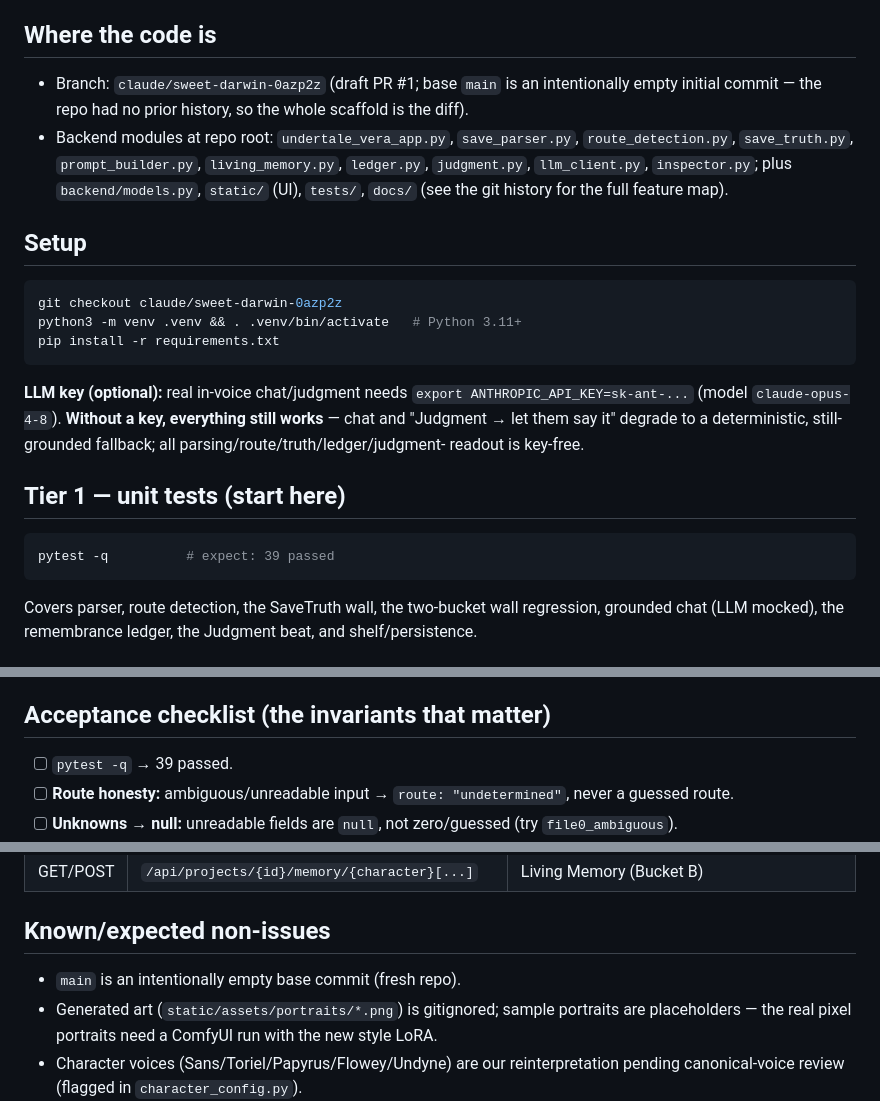
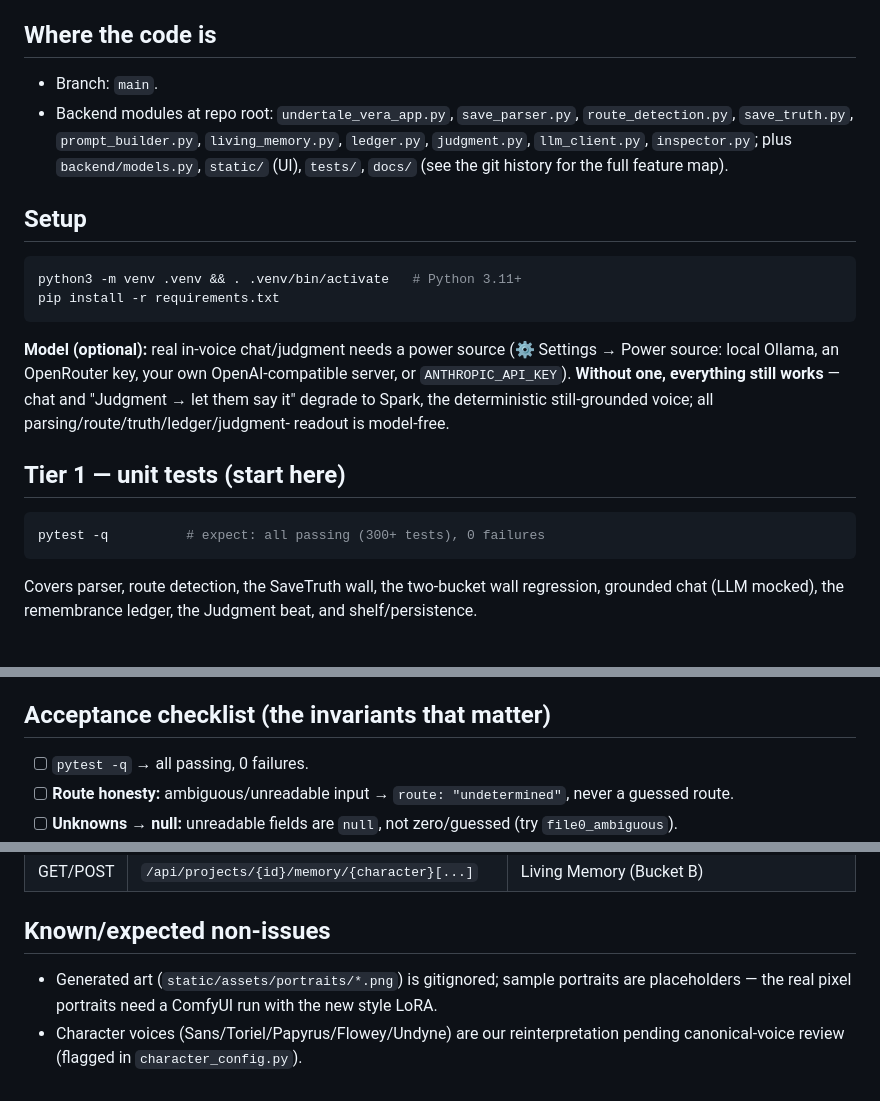
Before and after one commit to xsytrance/undertale-vera, a Markdown page: docs/TESTING.md, 3 parts joined by grey strips. Rendered like a GitHub page.

Commit message:
docs: fix stale counts and dead-branch instructions found by audit
A docs-vs-code sweep verified endpoints, env vars, defaults, save-format
tables, filenames, and cross-links all match the code; what didn't:

- ARCHITECTURE.md: app.js is ~2900 lines, not ~1900; the pytest suite is
  300+ tests, not 263+.
- TESTING.md still described the repo's very first state: it told testers
  to check out the long-merged claude/sweet-darwin-0azp2z branch, expected
  '39 passed' from pytest, claimed real chat requires ANTHROPIC_API_KEY
  (it predates the power ladder — Spark/Ollama/OpenRouter/custom all
  exist now), and called main an empty base commit. Point it at main,
  de-hardcode the test count, and describe the actual power sources.

Co-Authored-By: Claude Fable 5 <noreply@anthropic.com>
Claude-Session: https://claude.ai/code/session_01HEmAVq5ZMQjyh8BeCZrRYh

````diff
--- a/docs/TESTING.md
+++ b/docs/TESTING.md
@@ -16,9 +16,7 @@ is `"undetermined"`, never a guessed one. The "two-bucket wall" separates SACRED
 parser truth from FREE character personality/memory.
 
 ## Where the code is
-- Branch: `claude/sweet-darwin-0azp2z` (draft PR #1; base `main` is an intentionally
-  empty initial commit — the repo had no prior history, so the whole scaffold is the
-  diff).
+- Branch: `main`.
 - Backend modules at repo root: `undertale_vera_app.py`, `save_parser.py`,
   `route_detection.py`, `save_truth.py`, `prompt_builder.py`, `living_memory.py`,
   `ledger.py`, `judgment.py`, `llm_client.py`, `inspector.py`; plus
@@ -27,19 +25,19 @@ parser truth from FREE character personality/memory.
 
 ## Setup
 ```bash
-git checkout claude/sweet-darwin-0azp2z
 python3 -m venv .venv && . .venv/bin/activate   # Python 3.11+
 pip install -r requirements.txt
 ```
-**LLM key (optional):** real in-voice chat/judgment needs
-`export ANTHROPIC_API_KEY=sk-ant-...` (model `claude-opus-4-8`). **Without a key,
-everything still works** — chat and "Judgment → let them say it" degrade to a
-deterministic, still-grounded fallback; all parsing/route/truth/ledger/judgment-
-readout is key-free.
+**Model (optional):** real in-voice chat/judgment needs a power source
+(⚙ Settings → Power source: local Ollama, an OpenRouter key, your own
+OpenAI-compatible server, or `ANTHROPIC_API_KEY`). **Without one, everything
+still works** — chat and "Judgment → let them say it" degrade to Spark, the
+deterministic still-grounded voice; all parsing/route/truth/ledger/judgment-
+readout is model-free.
 
 ## Tier 1 — unit tests (start here)
 ```bash
-pytest -q          # expect: 39 passed
+pytest -q          # expect: all passing (300+ tests), 0 failures
 ```
 Covers parser, route detection, the SaveTruth wall, the two-bucket wall regression,
 grounded chat (LLM mocked), the remembrance ledger, the Judgment beat, and
@@ -88,7 +86,7 @@ failures are already filtered — the CSS ships serif fallbacks, so they are not
 defects.
 
 ## Acceptance checklist (the invariants that matter)
-- [ ] `pytest -q` → 39 passed.
+- [ ] `pytest -q` → all passing, 0 failures.
 - [ ] **Route honesty:** ambiguous/unreadable input → `route: "undetermined"`, never a
   guessed route.
 - [ ] **Unknowns → null:** unreadable fields are `null`, not zero/guessed (try
@@ -121,7 +119,6 @@ defects.
 | GET/POST | `/api/projects/{id}/memory/{character}[...]` | Living Memory (Bucket B) |
 
 ## Known/expected non-issues
-- `main` is an intentionally empty base commit (fresh repo).
 - Generated art (`static/assets/portraits/*.png`) is gitignored; sample portraits are
   placeholders — the real pixel portraits need a ComfyUI run with the new style LoRA.
 - Character voices (Sans/Toriel/Papyrus/Flowey/Undyne) are our reinterpretation
````
Also changed, not shown: docs/ARCHITECTURE.md (+2 -2 lines).
